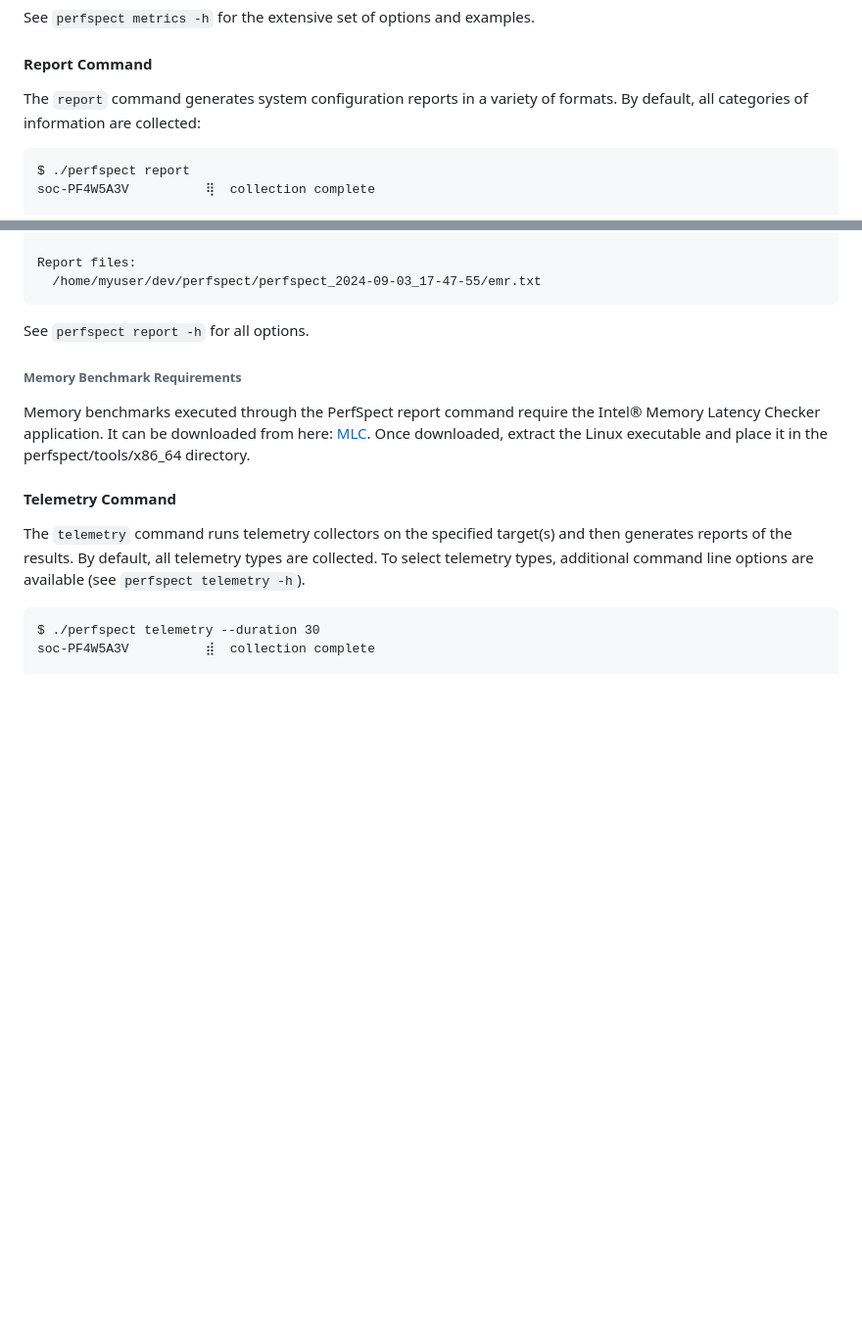
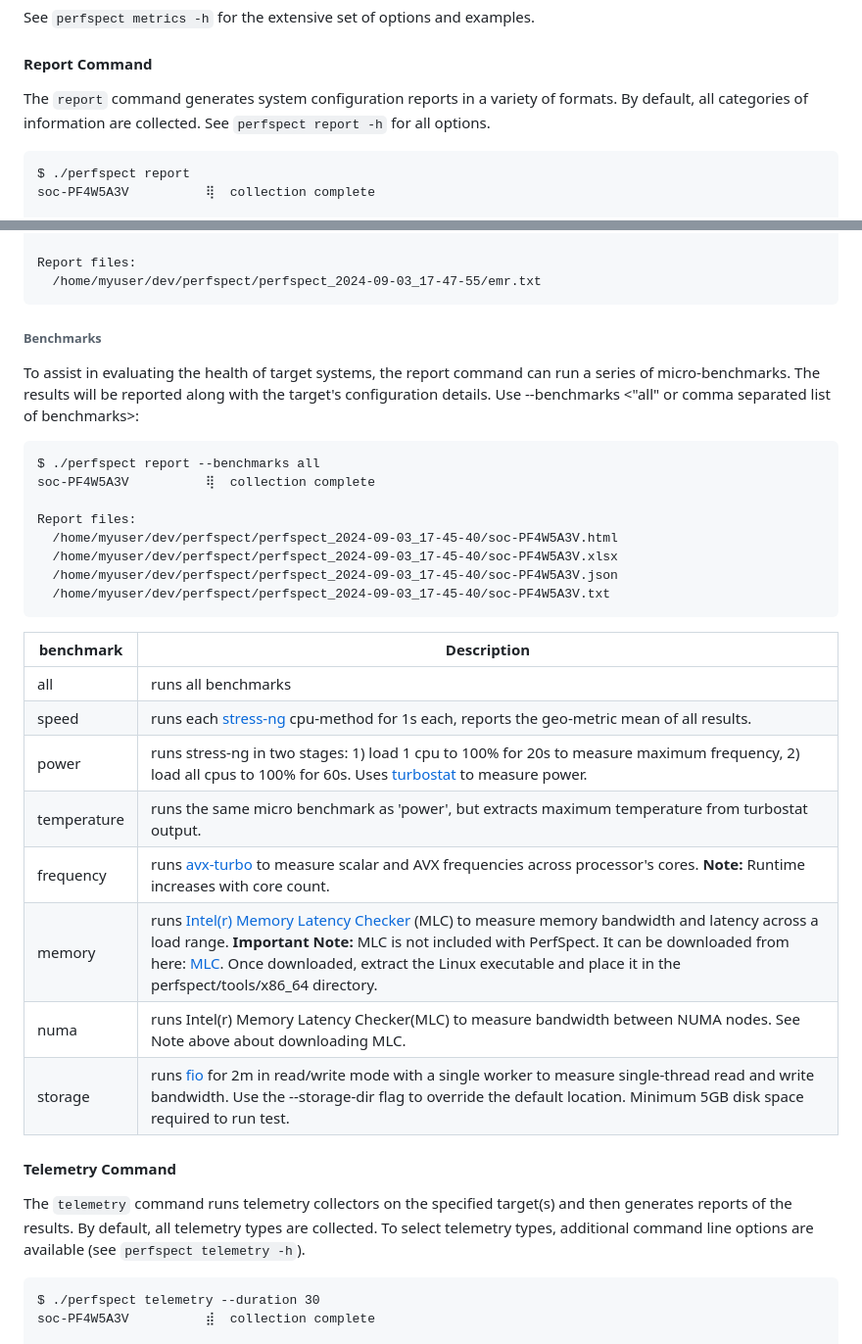
Before and after one commit to intel/PerfSpect, a Markdown page: README.md, 2 parts joined by grey strips. Shown at 98% size. Rendered like a GitHub page; blank space fills up the shorter version.

Commit message:
add benchmark descriptions

````diff
--- a/README.md
+++ b/README.md
@@ -84,7 +84,7 @@ If sudo is not possible and running as the root user is not possible, use the `-
 See `perfspect metrics -h` for the extensive set of options and examples.
 
 #### Report Command
-The `report` command generates system configuration reports in a variety of formats. By default, all categories of information are collected:
+The `report` command generates system configuration reports in a variety of formats. By default, all categories of information are collected. See `perfspect report -h` for all options.
 ```
 $ ./perfspect report
 soc-PF4W5A3V          ⢿  collection complete
@@ -114,10 +114,29 @@ Microcode:       0x21000230
 Report files:
   /home/myuser/dev/perfspect/perfspect_2024-09-03_17-47-55/emr.txt
 ```
-See `perfspect report -h` for all options.
+###### Benchmarks
+To assist in evaluating the health of target systems, the report command can run a series of micro-benchmarks. The results will be reported along with the target's configuration details. Use --benchmarks \<"all" or comma separated list of benchmarks\>:
+```
+$ ./perfspect report --benchmarks all
+soc-PF4W5A3V          ⢿  collection complete
 
-###### Memory Benchmark Requirements
-Memory benchmarks executed through the PerfSpect report command require the Intel® Memory Latency Checker application. It can be downloaded from here: [MLC](https://www.intel.com/content/www/us/en/download/736633/intel-memory-latency-checker-intel-mlc.html). Once downloaded, extract the Linux executable and place it in the perfspect/tools/x86_64 directory.
+Report files:
+  /home/myuser/dev/perfspect/perfspect_2024-09-03_17-45-40/soc-PF4W5A3V.html
+  /home/myuser/dev/perfspect/perfspect_2024-09-03_17-45-40/soc-PF4W5A3V.xlsx
+  /home/myuser/dev/perfspect/perfspect_2024-09-03_17-45-40/soc-PF4W5A3V.json
+  /home/myuser/dev/perfspect/perfspect_2024-09-03_17-45-40/soc-PF4W5A3V.txt
+```
+
+| benchmark | Description |
+| --------- | ----------- |
+| all | runs all benchmarks |
+| speed | runs each [stress-ng](https://github.com/ColinIanKing/stress-ng) cpu-method for 1s each, reports the geo-metric mean of all results. |
+| power | runs stress-ng in two stages: 1) load 1 cpu to 100% for 20s to measure maximum frequency, 2) load all cpus to 100% for 60s. Uses [turbostat](https://github.com/torvalds/linux/tree/master/tools/power/x86/turbostat) to measure power. |
+| temperature | runs the same micro benchmark as 'power', but extracts maximum temperature from turbostat output. |
+| frequency | runs [avx-turbo](https://github.com/intel/avx-turbo) to measure scalar and AVX frequencies across processor's cores. **Note:** Runtime increases with core count.  |
+| memory | runs [Intel(r) Memory Latency Checker](https://www.intel.com/content/www/us/en/download/736633/intel-memory-latency-checker-intel-mlc.html) (MLC) to measure memory bandwidth and latency across a load range. **Important Note:** MLC is not included with PerfSpect. It can be downloaded from here: [MLC](https://www.intel.com/content/www/us/en/download/736633/intel-memory-latency-checker-intel-mlc.html). Once downloaded, extract the Linux executable and place it in the perfspect/tools/x86_64 directory. |
+| numa | runs Intel(r) Memory Latency Checker(MLC) to measure bandwidth between NUMA nodes. See Note above about downloading MLC. |
+| storage | runs [fio](https://github.com/axboe/fio) for 2m in read/write mode with a single worker to measure single-thread read and write bandwidth. Use the --storage-dir flag to override the default location. Minimum 5GB disk space required to run test. |
 
 #### Telemetry Command
 The `telemetry` command runs telemetry collectors on the specified target(s) and then generates reports of the results. By default, all telemetry types are collected. To select telemetry types, additional command line options are available (see `perfspect telemetry -h`).
````
